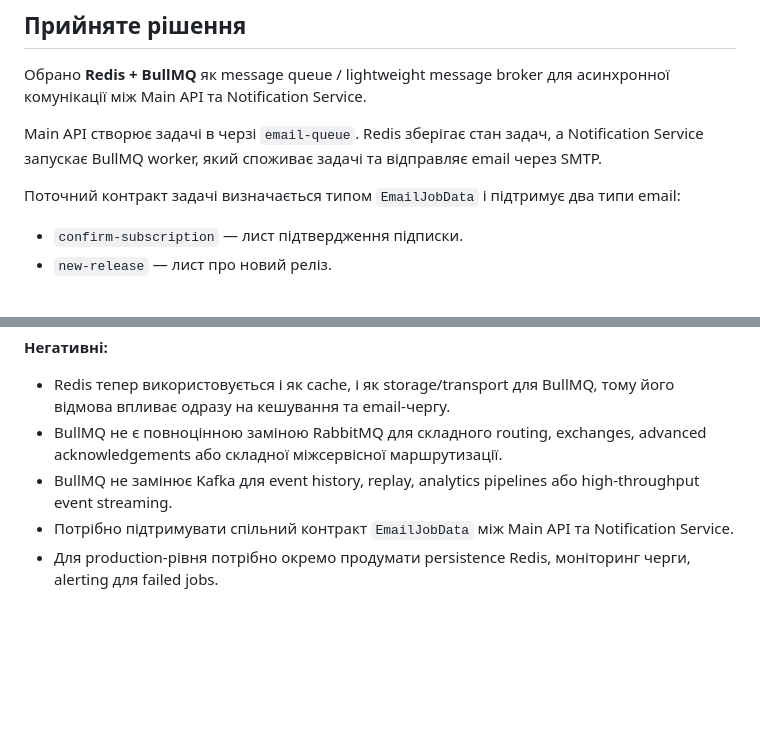
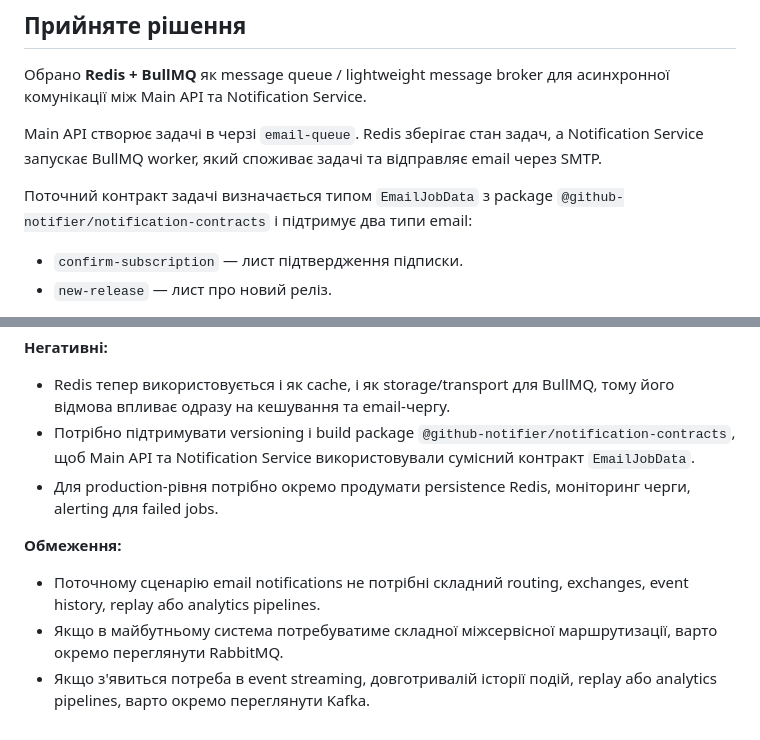
Before and after one commit to GenesisEducationKyiv/software-engineering-school-6-0-IvanGodPro24, a Markdown page: docs/adr/0005-use-bullmq-redis-as-message-broker.md, 2 parts joined by grey strips. Rendered like a GitHub page; blank space fills up the shorter version.

Commit message:
docs: fix adrs

```diff
--- a/docs/adr/0005-use-bullmq-redis-as-message-broker.md
+++ b/docs/adr/0005-use-bullmq-redis-as-message-broker.md
@@ -67,7 +67,7 @@ Redis
 
 Main API створює задачі в черзі `email-queue`. Redis зберігає стан задач, а Notification Service запускає BullMQ worker, який споживає задачі та відправляє email через SMTP.
 
-Поточний контракт задачі визначається типом `EmailJobData` і підтримує два типи email:
+Поточний контракт задачі визначається типом `EmailJobData` з package `@github-notifier/notification-contracts` і підтримує два типи email:
 
 * `confirm-subscription` — лист підтвердження підписки.
 * `new-release` — лист про новий реліз.
@@ -94,7 +94,11 @@ Notification Service обробляє чергу з `concurrency: 5`, тобто
 **Негативні:**
 
 * Redis тепер використовується і як cache, і як storage/transport для BullMQ, тому його відмова впливає одразу на кешування та email-чергу.
-* BullMQ не є повноцінною заміною RabbitMQ для складного routing, exchanges, advanced acknowledgements або складної міжсервісної маршрутизації.
-* BullMQ не замінює Kafka для event history, replay, analytics pipelines або high-throughput event streaming.
-* Потрібно підтримувати спільний контракт `EmailJobData` між Main API та Notification Service.
+* Потрібно підтримувати versioning і build package `@github-notifier/notification-contracts`, щоб Main API та Notification Service використовували сумісний контракт `EmailJobData`.
 * Для production-рівня потрібно окремо продумати persistence Redis, моніторинг черги, alerting для failed jobs.
+
+**Обмеження:**
+
+* Поточному сценарію email notifications не потрібні складний routing, exchanges, event history, replay або analytics pipelines.
+* Якщо в майбутньому система потребуватиме складної міжсервісної маршрутизації, варто окремо переглянути RabbitMQ.
+* Якщо з'явиться потреба в event streaming, довготривалій історії подій, replay або analytics pipelines, варто окремо переглянути Kafka.
```
Also changed, not shown: docs/adr/0004-extract-notification-service.md (+1 -1 lines).
